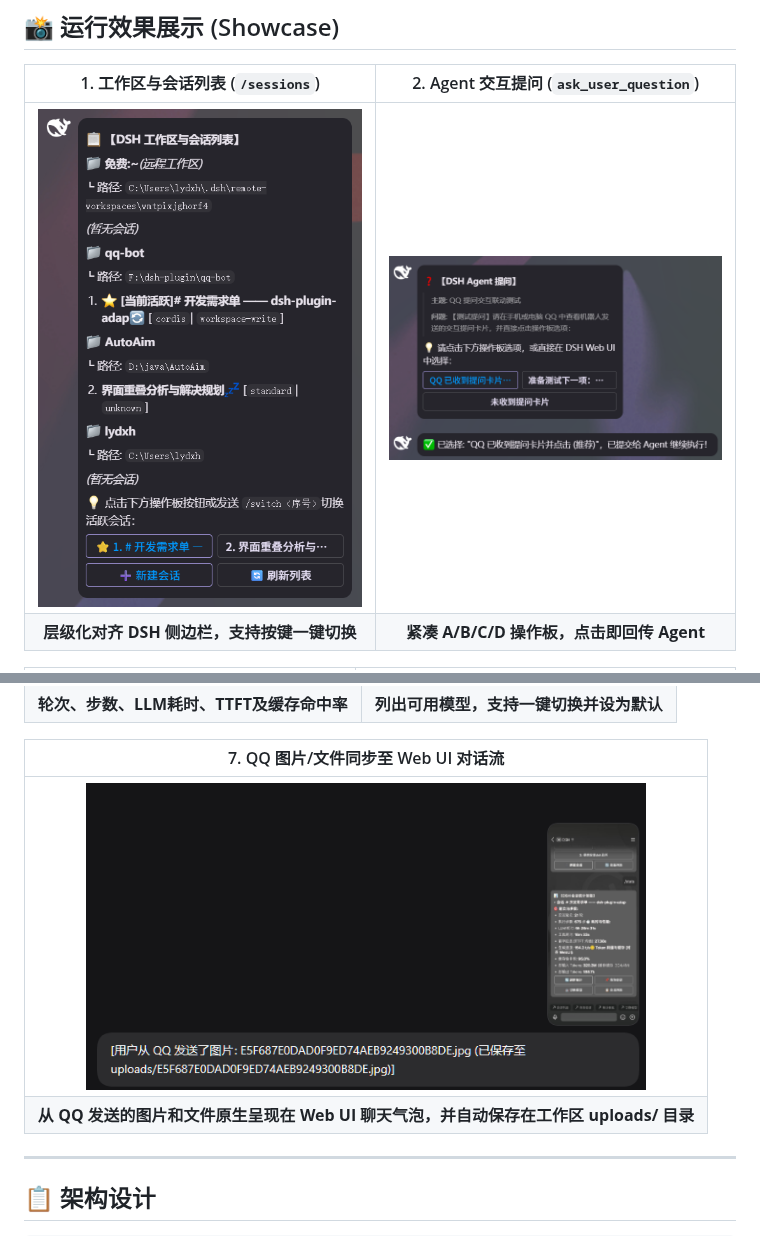
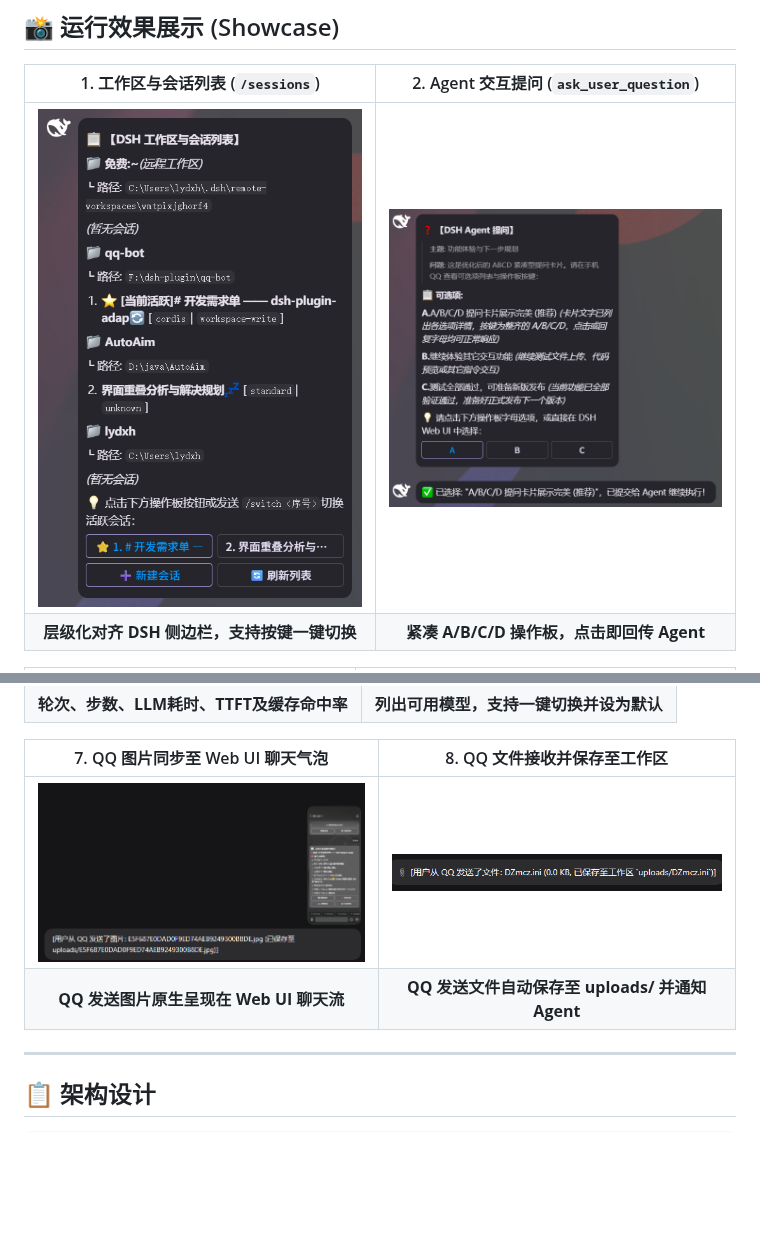
Before and after one commit to jixishi/dsh-adapter-qq, a Markdown page: README.md, 2 parts joined by grey strips. Drawn GitHub-style; pictures changed too: docs/images/user-question.png, docs/images/web-sync-file.png (added); blank space fills up the shorter version.

Commit message:
chore: release v0.1.2

```diff
--- a/README.md
+++ b/README.md
@@ -48,10 +48,10 @@
 | <img src="docs/images/mobile-stats.jpg" width="360" alt="会话统计数据" /> | <img src="docs/images/mobile-model.jpg" width="360" alt="模型切换操作板" /> |
 | **轮次、步数、LLM耗时、TTFT及缓存命中率** | **列出可用模型，支持一键切换并设为默认** |
 
-| 7. QQ 图片/文件同步至 Web UI 对话流 |
-| :---: |
-| <img src="docs/images/web-sync-image.png" width="560" alt="QQ 图片同步至 Web UI" /> |
-| **从 QQ 发送的图片和文件原生呈现在 Web UI 聊天气泡，并自动保存在工作区 uploads/ 目录** |
+| 7. QQ 图片同步至 Web UI 聊天气泡 | 8. QQ 文件接收并保存至工作区 |
+| :---: | :---: |
+| <img src="docs/images/web-sync-image.png" width="360" alt="QQ 图片同步至 Web UI" /> | <img src="docs/images/web-sync-file.png" width="360" alt="QQ 文件接收保存" /> |
+| **QQ 发送图片原生呈现在 Web UI 聊天流** | **QQ 发送文件自动保存至 uploads/ 并通知 Agent** |
 
 ---
 
```
Also changed, not shown: 1 other file.
